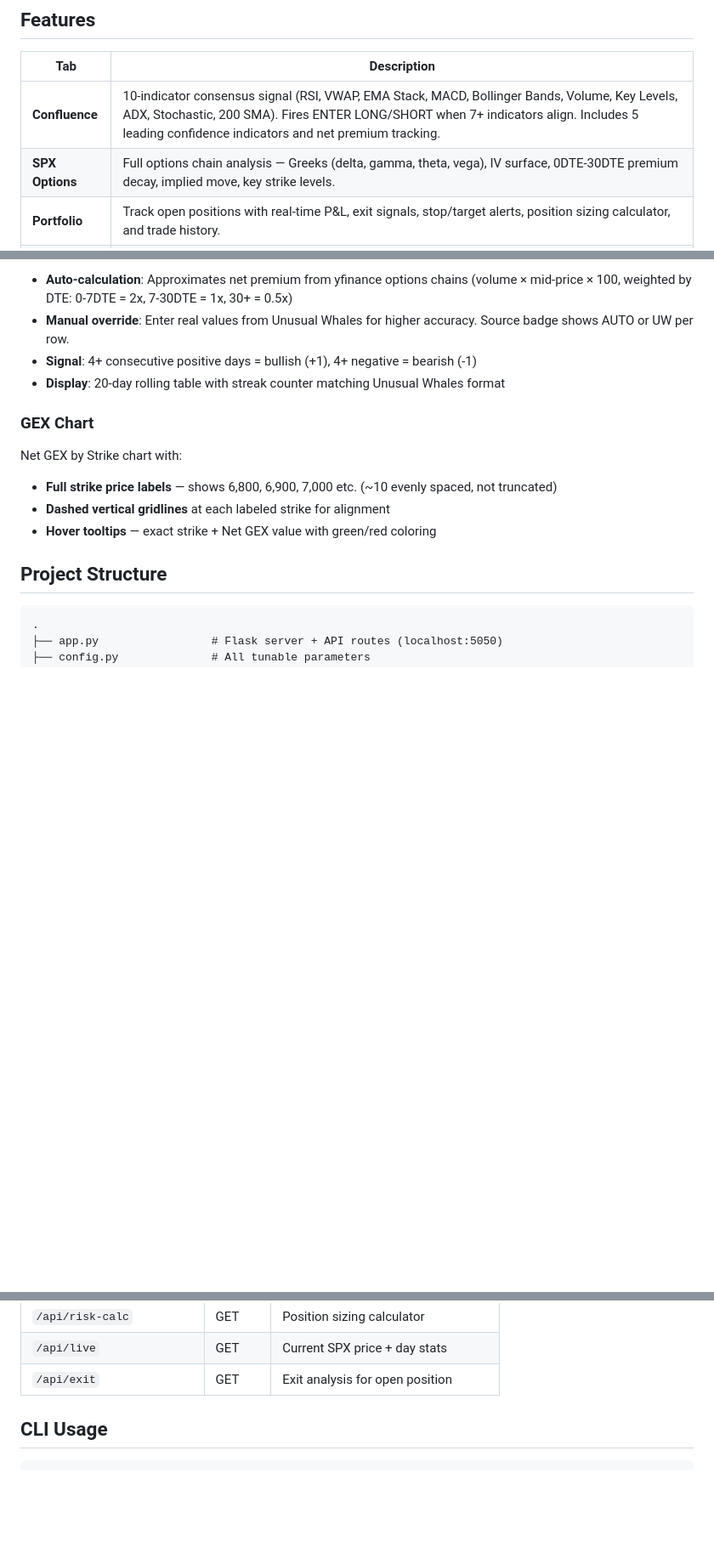
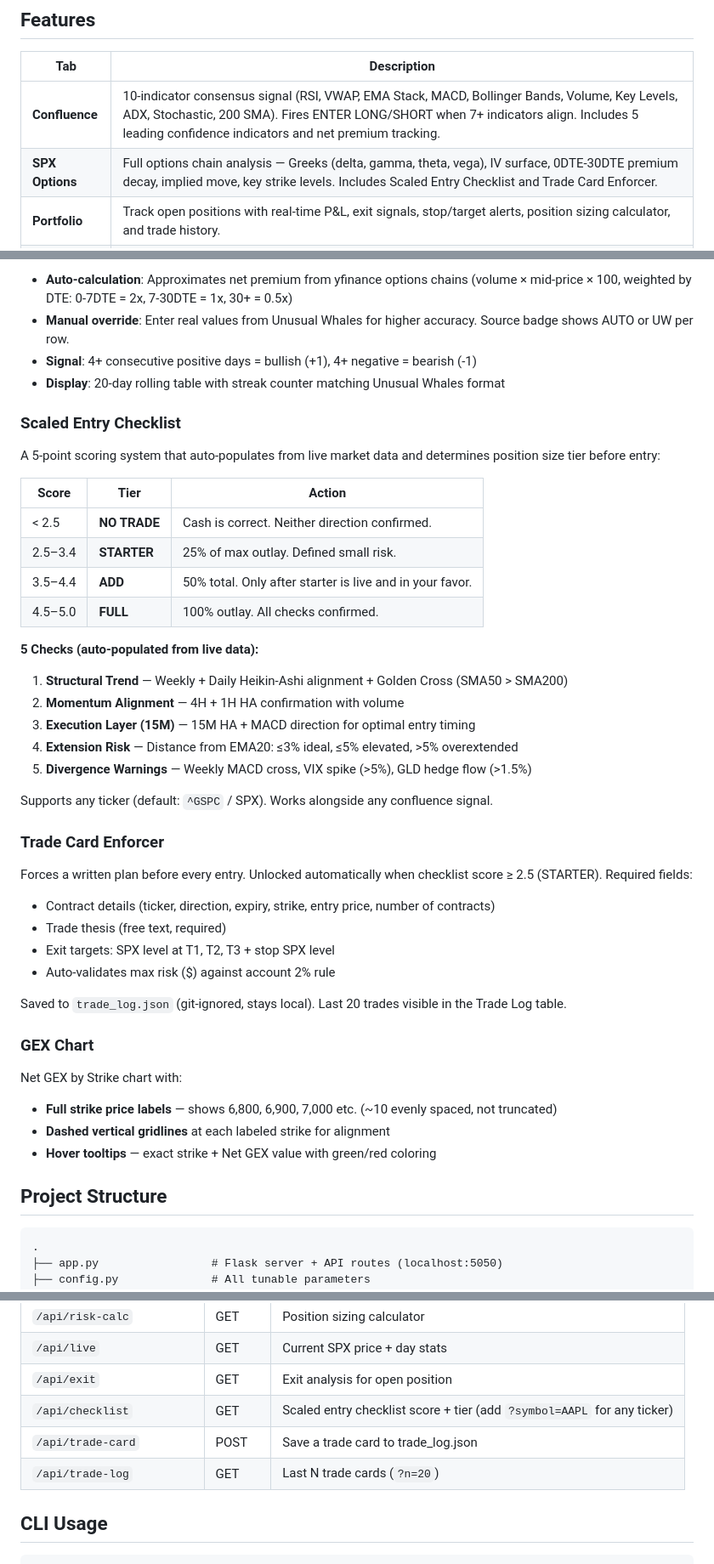
Before and after one commit to bemoneytalks/Swing-Trading-Bot, a Markdown page: README.md, 3 parts joined by grey strips. Shown at 85% size. Rendered like a GitHub page; blank space fills up the shorter version.

Commit message:
Update README with Scaled Entry Checklist and Trade Card docs
Co-Authored-By: Claude Sonnet 4.6 <noreply@anthropic.com>

```diff
--- a/README.md
+++ b/README.md
@@ -11,7 +11,7 @@ A real-time S&P 500 trading research dashboard combining dual machine learning s
 | Tab | Description |
 |-----|-------------|
 | **Confluence** | 10-indicator consensus signal (RSI, VWAP, EMA Stack, MACD, Bollinger Bands, Volume, Key Levels, ADX, Stochastic, 200 SMA). Fires ENTER LONG/SHORT when 7+ indicators align. Includes 5 leading confidence indicators and net premium tracking. |
-| **SPX Options** | Full options chain analysis — Greeks (delta, gamma, theta, vega), IV surface, 0DTE-30DTE premium decay, implied move, key strike levels. |
+| **SPX Options** | Full options chain analysis — Greeks (delta, gamma, theta, vega), IV surface, 0DTE-30DTE premium decay, implied move, key strike levels. Includes Scaled Entry Checklist and Trade Card Enforcer. |
 | **Portfolio** | Track open positions with real-time P&L, exit signals, stop/target alerts, position sizing calculator, and trade history. |
 | **Scanner** | Batch confluence scan across 38-570 tickers. Filter by signal type (ENTER LONG, ENTER SHORT, HOLD). |
 | **Patterns** | AskLivermore-style chart pattern detection — VCP, Bull Flag, New Uptrend, Golden Pocket, Livermore Breakout — with A+ to B quality grading. |
@@ -126,6 +126,36 @@ Tracks net dollar flow into SPX options as a leading indicator:
 - **Signal**: 4+ consecutive positive days = bullish (+1), 4+ negative = bearish (-1)
 - **Display**: 20-day rolling table with streak counter matching Unusual Whales format
 
+### Scaled Entry Checklist
+
+A 5-point scoring system that auto-populates from live market data and determines position size tier before entry:
+
+| Score | Tier | Action |
+|-------|------|--------|
+| < 2.5 | **NO TRADE** | Cash is correct. Neither direction confirmed. |
+| 2.5–3.4 | **STARTER** | 25% of max outlay. Defined small risk. |
+| 3.5–4.4 | **ADD** | 50% total. Only after starter is live and in your favor. |
+| 4.5–5.0 | **FULL** | 100% outlay. All checks confirmed. |
+
+**5 Checks (auto-populated from live data):**
+1. **Structural Trend** — Weekly + Daily Heikin-Ashi alignment + Golden Cross (SMA50 > SMA200)
+2. **Momentum Alignment** — 4H + 1H HA confirmation with volume
+3. **Execution Layer (15M)** — 15M HA + MACD direction for optimal entry timing
+4. **Extension Risk** — Distance from EMA20: ≤3% ideal, ≤5% elevated, >5% overextended
+5. **Divergence Warnings** — Weekly MACD cross, VIX spike (>5%), GLD hedge flow (>1.5%)
+
+Supports any ticker (default: `^GSPC` / SPX). Works alongside any confluence signal.
+
+### Trade Card Enforcer
+
+Forces a written plan before every entry. Unlocked automatically when checklist score ≥ 2.5 (STARTER). Required fields:
+- Contract details (ticker, direction, expiry, strike, entry price, number of contracts)
+- Trade thesis (free text, required)
+- Exit targets: SPX level at T1, T2, T3 + stop SPX level
+- Auto-validates max risk ($) against account 2% rule
+
+Saved to `trade_log.json` (git-ignored, stays local). Last 20 trades visible in the Trade Log table.
+
 ### GEX Chart
 
 Net GEX by Strike chart with:
@@ -181,6 +213,9 @@ Net GEX by Strike chart with:
 | `/api/risk-calc` | GET | Position sizing calculator |
 | `/api/live` | GET | Current SPX price + day stats |
 | `/api/exit` | GET | Exit analysis for open position |
+| `/api/checklist` | GET | Scaled entry checklist score + tier (add `?symbol=AAPL` for any ticker) |
+| `/api/trade-card` | POST | Save a trade card to trade_log.json |
+| `/api/trade-log` | GET | Last N trade cards (`?n=20`) |
 
 ## CLI Usage
 
```
Also changed, not shown: other parts of README.md (+2 -0 lines).
